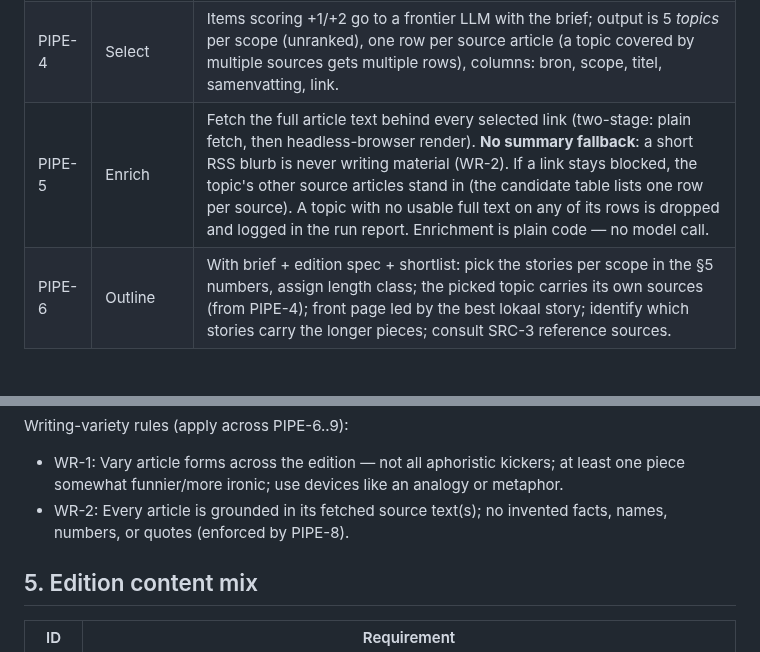
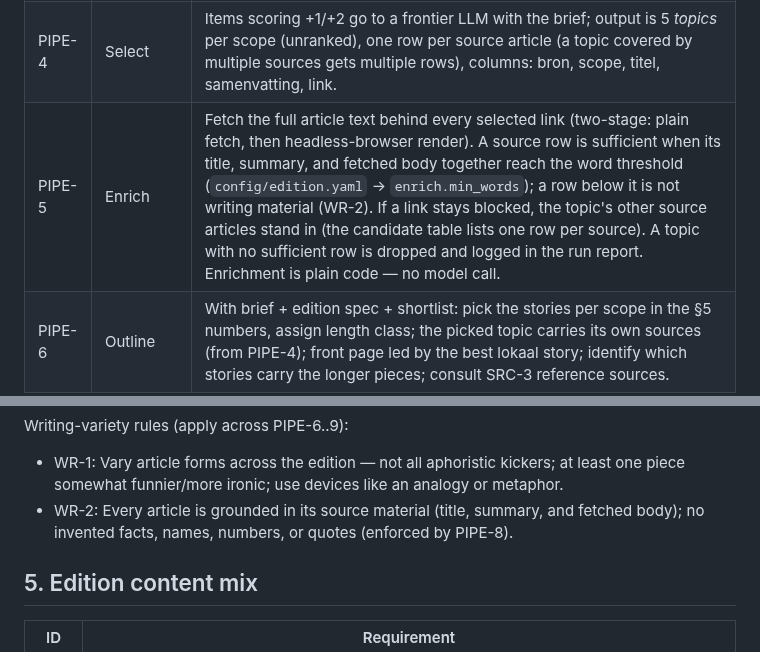
Before and after one commit to Paumen/Zonzijde, a Markdown page: docs/SPEC.md, 2 parts joined by grey strips. Rendered like a GitHub page; blank space fills up the shorter version.

Commit message:
spec: PIPE-5/WR-2 — sufficiency is title+summary+body vs min_words
Align SPEC with the enrich stage: a source row is writing material when its
title, summary, and fetched body together clear enrich.min_words, replacing
the full-text-only "no summary fallback" rule.

Co-Authored-By: Claude Opus 4.8 <noreply@anthropic.com>
Claude-Session: https://claude.ai/code/session_014AWJ5bTgD1fiDCV1LaDXQa

```diff
--- a/docs/SPEC.md
+++ b/docs/SPEC.md
@@ -79,7 +79,7 @@ A funnel: each step narrows the stream. Normative behaviour per step; implementa
 | PIPE-2 | Fixed filter | Remove exact duplicates by link *within the fetched batch* — the same article often arrives via multiple feeds (e.g. NOS algemeen and NOS economie). Repeats across editions are prevented by the candidate window (SRC-4), not by historical lookback. Strip blatantly negative items and promo via the maintained regex buckets (B1–B5). Deliberate double filter with PIPE-3's promo cap. |
 | PIPE-3 | Score | A lightweight LLM scores each remaining item −2…+2 on the **direction** of the news only — not size or reach. Promo/marketing/product items cap at 0. The canonical scoring prompt is versioned in `config/prompts/`. |
 | PIPE-4 | Select | Items scoring +1/+2 go to a frontier LLM with the brief; output is 5 *topics* per scope (unranked), one row per source article (a topic covered by multiple sources gets multiple rows), columns: bron, scope, titel, samenvatting, link. |
-| PIPE-5 | Enrich | Fetch the full article text behind every selected link (two-stage: plain fetch, then headless-browser render). **No summary fallback**: a short RSS blurb is never writing material (WR-2). If a link stays blocked, the topic's other source articles stand in (the candidate table lists one row per source). A topic with no usable full text on any of its rows is dropped and logged in the run report. Enrichment is plain code — no model call. |
+| PIPE-5 | Enrich | Fetch the full article text behind every selected link (two-stage: plain fetch, then headless-browser render). A source row is sufficient when its title, summary, and fetched body together reach the word threshold (`config/edition.yaml` → `enrich.min_words`); a row below it is not writing material (WR-2). If a link stays blocked, the topic's other source articles stand in (the candidate table lists one row per source). A topic with no sufficient row is dropped and logged in the run report. Enrichment is plain code — no model call. |
 | PIPE-6 | Outline | With brief + edition spec + shortlist: pick the stories per scope in the §5 numbers, assign length class; the picked topic carries its own sources (from PIPE-4); front page led by the best lokaal story; identify which stories carry the longer pieces; consult SRC-3 reference sources. |
 | PIPE-7 | Write | Produce full Dutch article texts per the outline. Never refer to accompanying images/illustrations; never refer to De Zonzijde itself, "deze krant", its intent, or why a story is included. |
 | PIPE-8 | Review | Fact-check against the fetched source texts, correct grammar/spelling, finalise titles. |
@@ -89,8 +89,8 @@ Writing-variety rules (apply across PIPE-6..9):
 
 - WR-1: Vary article forms across the edition — not all aphoristic kickers; at least
   one piece somewhat funnier/more ironic; use devices like an analogy or metaphor.
-- WR-2: Every article is grounded in its fetched source text(s); no invented facts,
-  names, numbers, or quotes (enforced by PIPE-8).
+- WR-2: Every article is grounded in its source material (title, summary, and fetched
+  body); no invented facts, names, numbers, or quotes (enforced by PIPE-8).
 
 ## 5. Edition content mix
 
```
